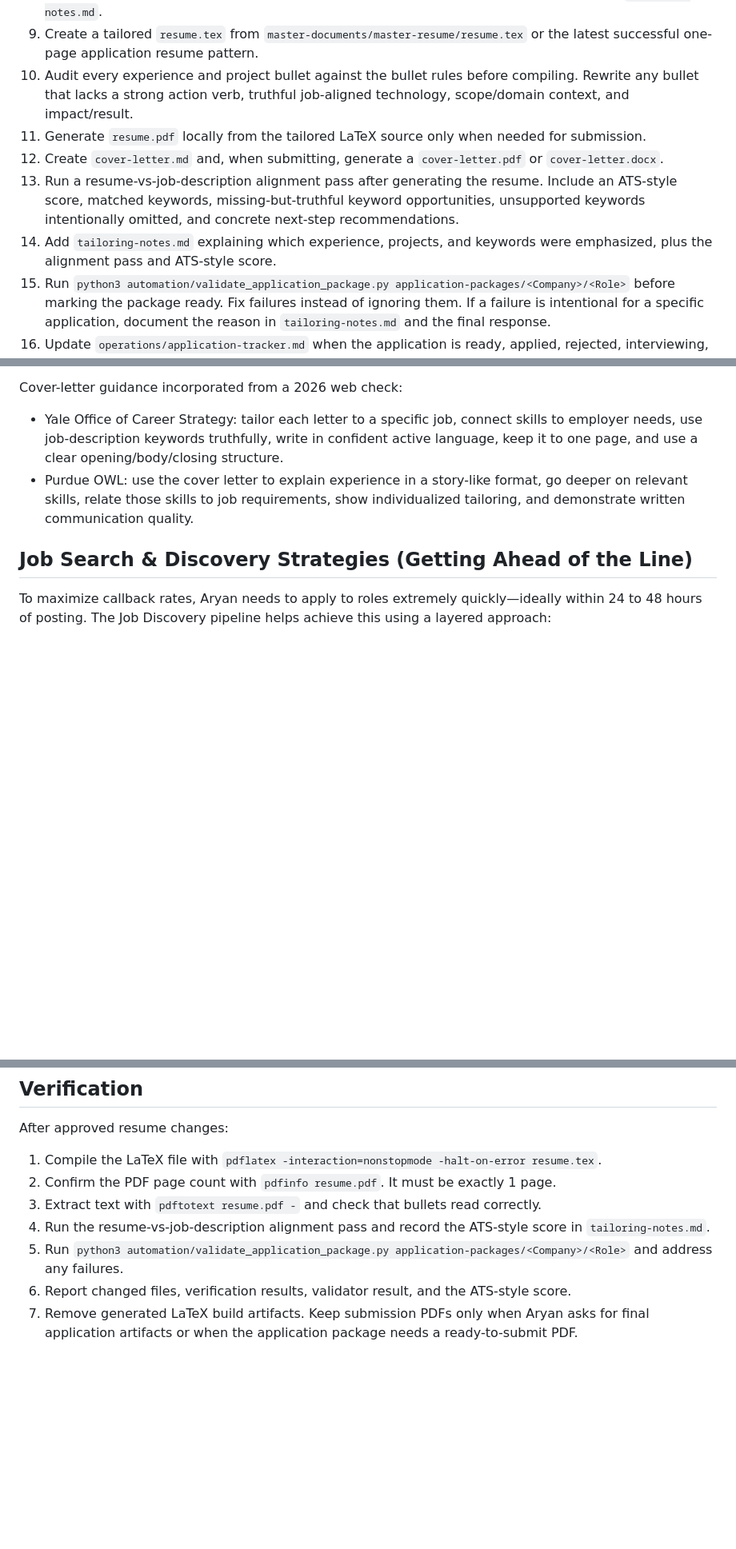
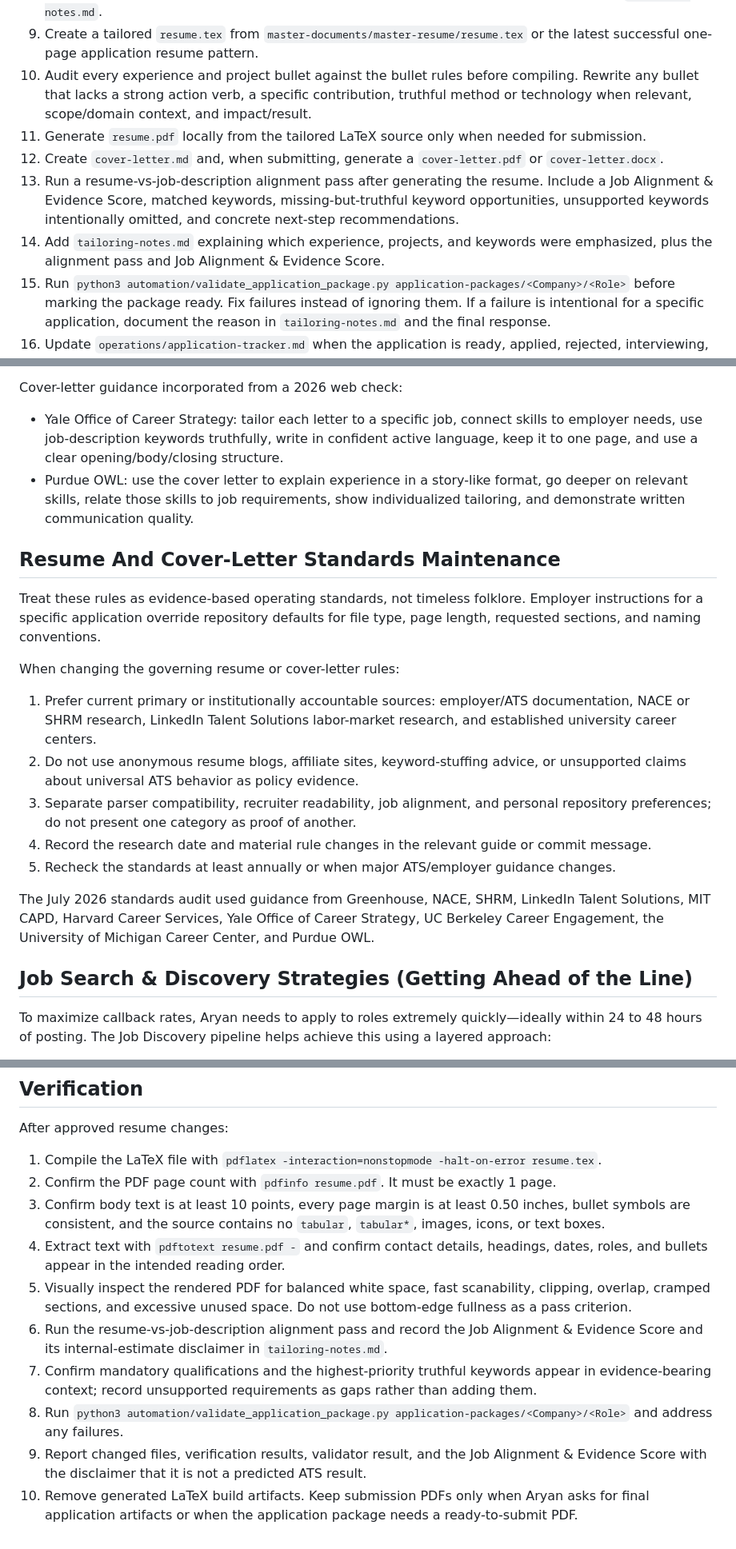
Before and after one commit to aryanmiriyala/My-Resume, a Markdown page: AGENTS.md, 3 parts joined by grey strips. Shown at 80% size. GitHub-like rendering; blank space fills up the shorter version.

```diff
--- a/AGENTS.md
+++ b/AGENTS.md
@@ -66,11 +68,11 @@ For every new job application:
    - Is there anything specific you want the hiring manager to feel after reading the letter?
 8. Document the resume direction, cover-letter angle, strongest matching experience/projects, important keyword targets, unsupported keywords to avoid, and any blocking eligibility questions in `tailoring-notes.md`.
 9. Create a tailored `resume.tex` from `master-documents/master-resume/resume.tex` or the latest successful one-page application resume pattern.
-10. Audit every experience and project bullet against the bullet rules before compiling. Rewrite any bullet that lacks a strong action verb, truthful job-aligned technology, scope/domain context, and impact/result.
+10. Audit every experience and project bullet against the bullet rules before compiling. Rewrite any bullet that lacks a strong action verb, a specific contribution, truthful method or technology when relevant, scope/domain context, and impact/result.
 11. Generate `resume.pdf` locally from the tailored LaTeX source only when needed for submission.
 12. Create `cover-letter.md` and, when submitting, generate a `cover-letter.pdf` or `cover-letter.docx`.
-13. Run a resume-vs-job-description alignment pass after generating the resume. Include an ATS-style score, matched keywords, missing-but-truthful keyword opportunities, unsupported keywords intentionally omitted, and concrete next-step recommendations.
-14. Add `tailoring-notes.md` explaining which experience, projects, and keywords were emphasized, plus the alignment pass and ATS-style score.
+13. Run a resume-vs-job-description alignment pass after generating the resume. Include a Job Alignment & Evidence Score, matched keywords, missing-but-truthful keyword opportunities, unsupported keywords intentionally omitted, and concrete next-step recommendations.
+14. Add `tailoring-notes.md` explaining which experience, projects, and keywords were emphasized, plus the alignment pass and Job Alignment & Evidence Score.
 15. Run `python3 automation/validate_application_package.py application-packages/<Company>/<Role>` before marking the package ready. Fix failures instead of ignoring them. If a failure is intentional for a specific application, document the reason in `tailoring-notes.md` and the final response.
 16. Update `operations/application-tracker.md` when the application is ready, applied, rejected, interviewing, or archived.
 
@@ -204,6 +212,20 @@ Good cover letters should:
 Cover-letter guidance incorporated from a 2026 web check:
 - Yale Office of Career Strategy: tailor each letter to a specific job, connect skills to employer needs, use job-description keywords truthfully, write in confident active language, keep it to one page, and use a clear opening/body/closing structure.
 - Purdue OWL: use the cover letter to explain experience in a story-like format, go deeper on relevant skills, relate those skills to job requirements, show individualized tailoring, and demonstrate written communication quality.
+
+## Resume And Cover-Letter Standards Maintenance
+
+Treat these rules as evidence-based operating standards, not timeless folklore. Employer instructions for a specific application override repository defaults for file type, page length, requested sections, and naming conventions.
+
+When changing the governing resume or cover-letter rules:
+
+1. Prefer current primary or institutionally accountable sources: employer/ATS documentation, NACE or SHRM research, LinkedIn Talent Solutions labor-market research, and established university career centers.
+2. Do not use anonymous resume blogs, affiliate sites, keyword-stuffing advice, or unsupported claims about universal ATS behavior as policy evidence.
+3. Separate parser compatibility, recruiter readability, job alignment, and personal repository preferences; do not present one category as proof of another.
+4. Record the research date and material rule changes in the relevant guide or commit message.
+5. Recheck the standards at least annually or when major ATS/employer guidance changes.
+
+The July 2026 standards audit used guidance from Greenhouse, NACE, SHRM, LinkedIn Talent Solutions, MIT CAPD, Harvard Career Services, Yale Office of Career Strategy, UC Berkeley Career Engagement, the University of Michigan Career Center, and Purdue OWL.
 
 ## Job Search & Discovery Strategies (Getting Ahead of the Line)
 
@@ -222,8 +244,11 @@ After approved resume changes:
 
 1. Compile the LaTeX file with `pdflatex -interaction=nonstopmode -halt-on-error resume.tex`.
 2. Confirm the PDF page count with `pdfinfo resume.pdf`. It must be exactly 1 page.
-3. Extract text with `pdftotext resume.pdf -` and check that bullets read correctly.
-4. Run the resume-vs-job-description alignment pass and record the ATS-style score in `tailoring-notes.md`.
-5. Run `python3 automation/validate_application_package.py application-packages/<Company>/<Role>` and address any failures.
-6. Report changed files, verification results, validator result, and the ATS-style score.
-7. Remove generated LaTeX build artifacts. Keep submission PDFs only when Aryan asks for final application artifacts or when the application package needs a ready-to-submit PDF.
+3. Confirm body text is at least 10 points, every page margin is at least 0.50 inches, bullet symbols are consistent, and the source contains no `tabular`, `tabular*`, images, icons, or text boxes.
+4. Extract text with `pdftotext resume.pdf -` and confirm contact details, headings, dates, roles, and bullets appear in the intended reading order.
+5. Visually inspect the rendered PDF for balanced white space, fast scanability, clipping, overlap, cramped sections, and excessive unused space. Do not use bottom-edge fullness as a pass criterion.
+6. Run the resume-vs-job-description alignment pass and record the Job Alignment & Evidence Score and its internal-estimate disclaimer in `tailoring-notes.md`.
+7. Confirm mandatory qualifications and the highest-priority truthful keywords appear in evidence-bearing context; record unsupported requirements as gaps rather than adding them.
+8. Run `python3 automation/validate_application_package.py application-packages/<Company>/<Role>` and address any failures.
+9. Report changed files, verification results, validator result, and the Job Alignment & Evidence Score with the disclaimer that it is not a predicted ATS result.
+10. Remove generated LaTeX build artifacts. Keep submission PDFs only when Aryan asks for final application artifacts or when the application package needs a ready-to-submit PDF.
```
Also changed, not shown: other parts of AGENTS.md (+36 -28 lines).
